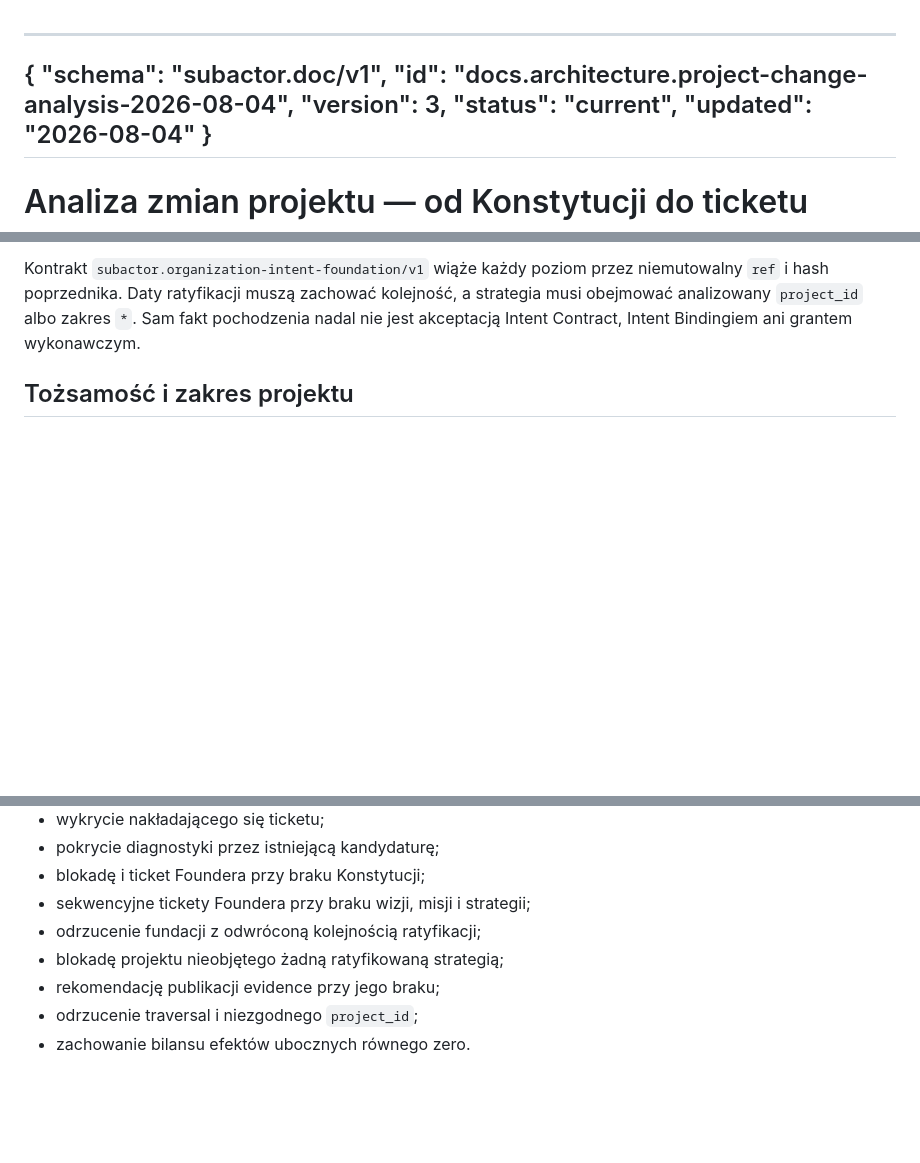
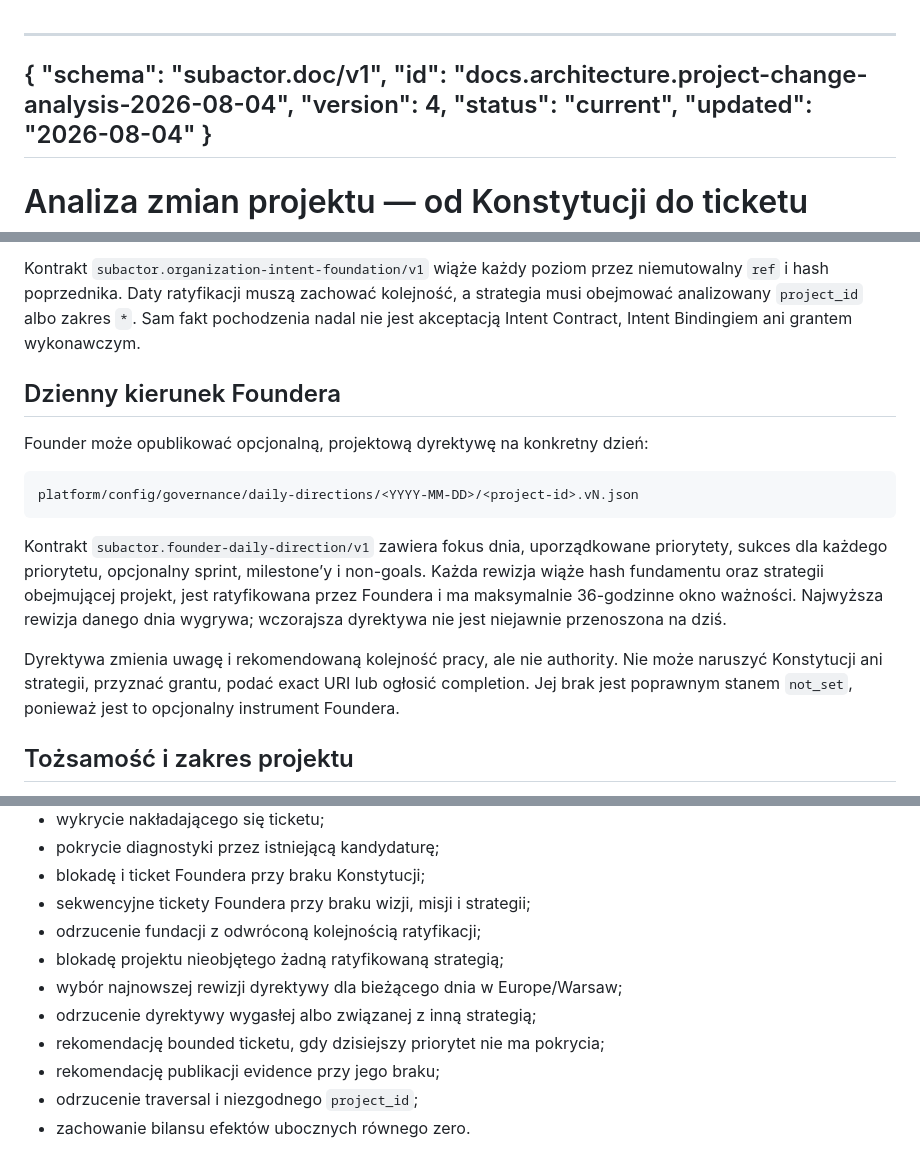
Before and after one commit to subactor/docs, a Markdown page: architecture/project-change-analysis-2026-08-04.md, 3 parts joined by grey strips. Drawn GitHub-style; blank space fills up the shorter version.

Commit message:
docs: describe daily founder priorities

````diff
--- a/architecture/project-change-analysis-2026-08-04.md
+++ b/architecture/project-change-analysis-2026-08-04.md
@@ -2,7 +2,7 @@
 {
   "schema": "subactor.doc/v1",
   "id": "docs.architecture.project-change-analysis-2026-08-04",
-  "version": 3,
+  "version": 4,
   "status": "current",
   "updated": "2026-08-04"
 }
@@ -42,6 +42,26 @@ niemutowalny `ref` i hash poprzednika. Daty ratyfikacji muszą zachować kolejno
 a strategia musi obejmować analizowany `project_id` albo zakres `*`. Sam fakt
 pochodzenia nadal nie jest akceptacją Intent Contract, Intent Bindingiem ani
 grantem wykonawczym.
+
+## Dzienny kierunek Foundera
+
+Founder może opublikować opcjonalną, projektową dyrektywę na konkretny dzień:
+
+```text
+platform/config/governance/daily-directions/<YYYY-MM-DD>/<project-id>.vN.json
+```
+
+Kontrakt `subactor.founder-daily-direction/v1` zawiera fokus dnia, uporządkowane
+priorytety, sukces dla każdego priorytetu, opcjonalny sprint, milestone’y i
+non-goals. Każda rewizja wiąże hash fundamentu oraz strategii obejmującej
+projekt, jest ratyfikowana przez Foundera i ma maksymalnie 36-godzinne okno
+ważności. Najwyższa rewizja danego dnia wygrywa; wczorajsza dyrektywa nie jest
+niejawnie przenoszona na dziś.
+
+Dyrektywa zmienia uwagę i rekomendowaną kolejność pracy, ale nie authority.
+Nie może naruszyć Konstytucji ani strategii, przyznać grantu, podać exact URI
+lub ogłosić completion. Jej brak jest poprawnym stanem `not_set`, ponieważ jest
+to opcjonalny instrument Foundera.
 
 ## Tożsamość i zakres projektu
 
@@ -144,6 +164,9 @@ Testy regresji obejmują:
 - sekwencyjne tickety Foundera przy braku wizji, misji i strategii;
 - odrzucenie fundacji z odwróconą kolejnością ratyfikacji;
 - blokadę projektu nieobjętego żadną ratyfikowaną strategią;
+- wybór najnowszej rewizji dyrektywy dla bieżącego dnia w Europe/Warsaw;
+- odrzucenie dyrektywy wygasłej albo związanej z inną strategią;
+- rekomendację bounded ticketu, gdy dzisiejszy priorytet nie ma pokrycia;
 - rekomendację publikacji evidence przy jego braku;
 - odrzucenie traversal i niezgodnego `project_id`;
 - zachowanie bilansu efektów ubocznych równego zero.
````
